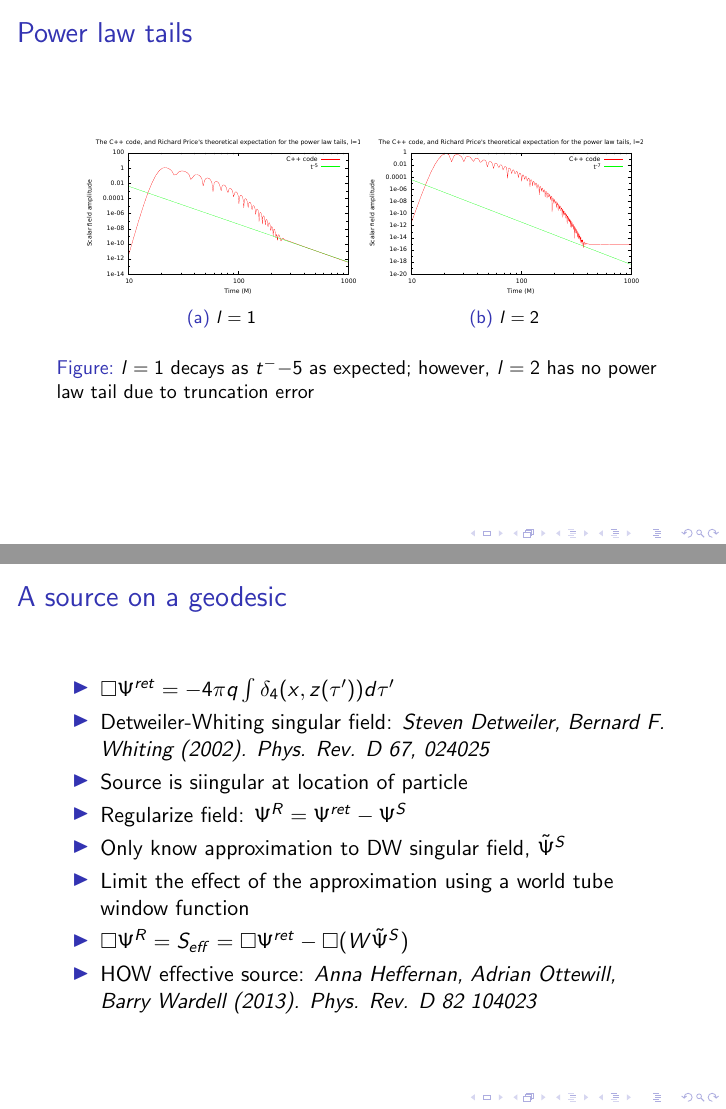
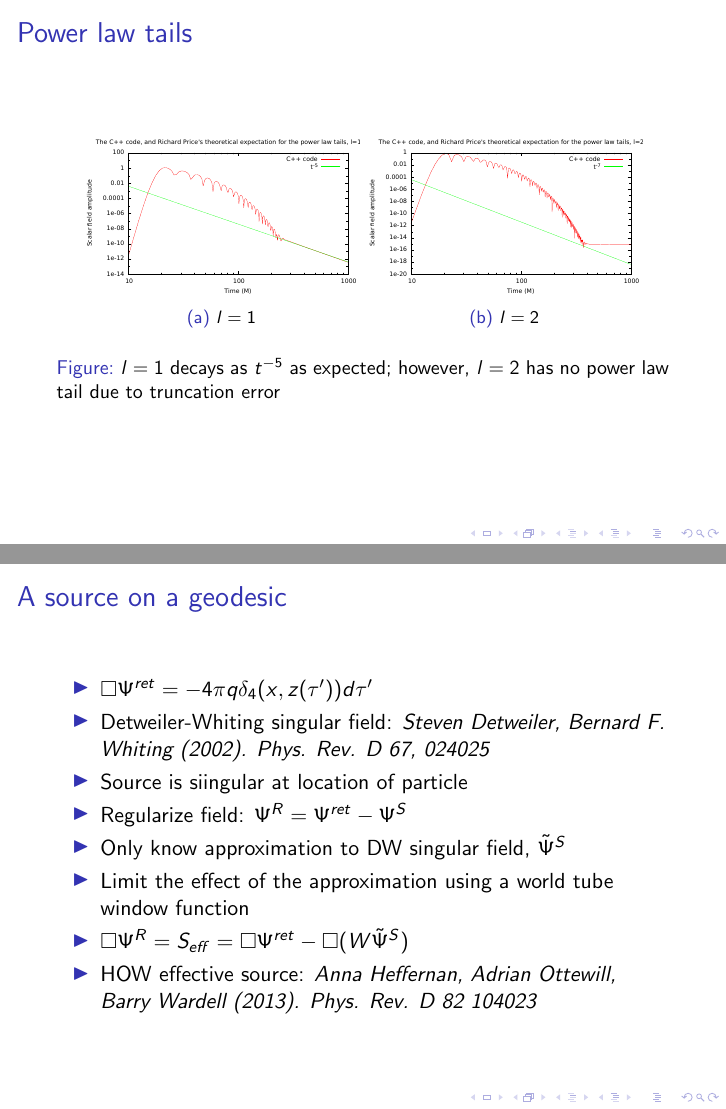
Before and after one commit to sdorsher/NumericalRelativityMastersExam, LaTeX slides (generalexamslidesfinal.tex): pages 13 and 14 of 29, joined at a grey line. Compiled offline with pdfLaTeX.

Commit message:
small edits correcting typos

```diff
--- a/generalexamslidesfinal.tex
+++ b/generalexamslidesfinal.tex
@@ -179,7 +179,7 @@
       \includegraphics[width=\textwidth]{l2m2tailfail2}
       \caption{$l=2$}
     \end{subfigure}
-  \caption{$l=1$ decays as $t^-{-5}$ as expected; however, $l=2$ has no power law tail due to truncation error}
+  \caption{$l=1$ decays as $t^{-5}$ as expected; however, $l=2$ has no power law tail due to truncation error}
   \end{figure}
 \end{frame}
 
@@ -187,7 +187,7 @@
 \begin{frame}
   \frametitle{A source on a geodesic}
   \begin{itemize}
-    \item$\Box\Psi^{ret}=-4\pi q\int\delta_4(x,z(\tau^\prime))d\tau^\prime$
+    \item$\Box\Psi^{ret}=-4\pi q\delta_4(x,z(\tau^\prime))d\tau^\prime$
     \item Detweiler-Whiting singular field: {\em Steven Detweiler, Bernard F. Whiting (2002). Phys. Rev. D 67, 024025}
     \item Source is siingular at location of particle
     \item Regularize field: $\Psi^R=\Psi^{ret}-\Psi^S$
```
Also changed, not shown: generalexamslidesfinal.pdf.
